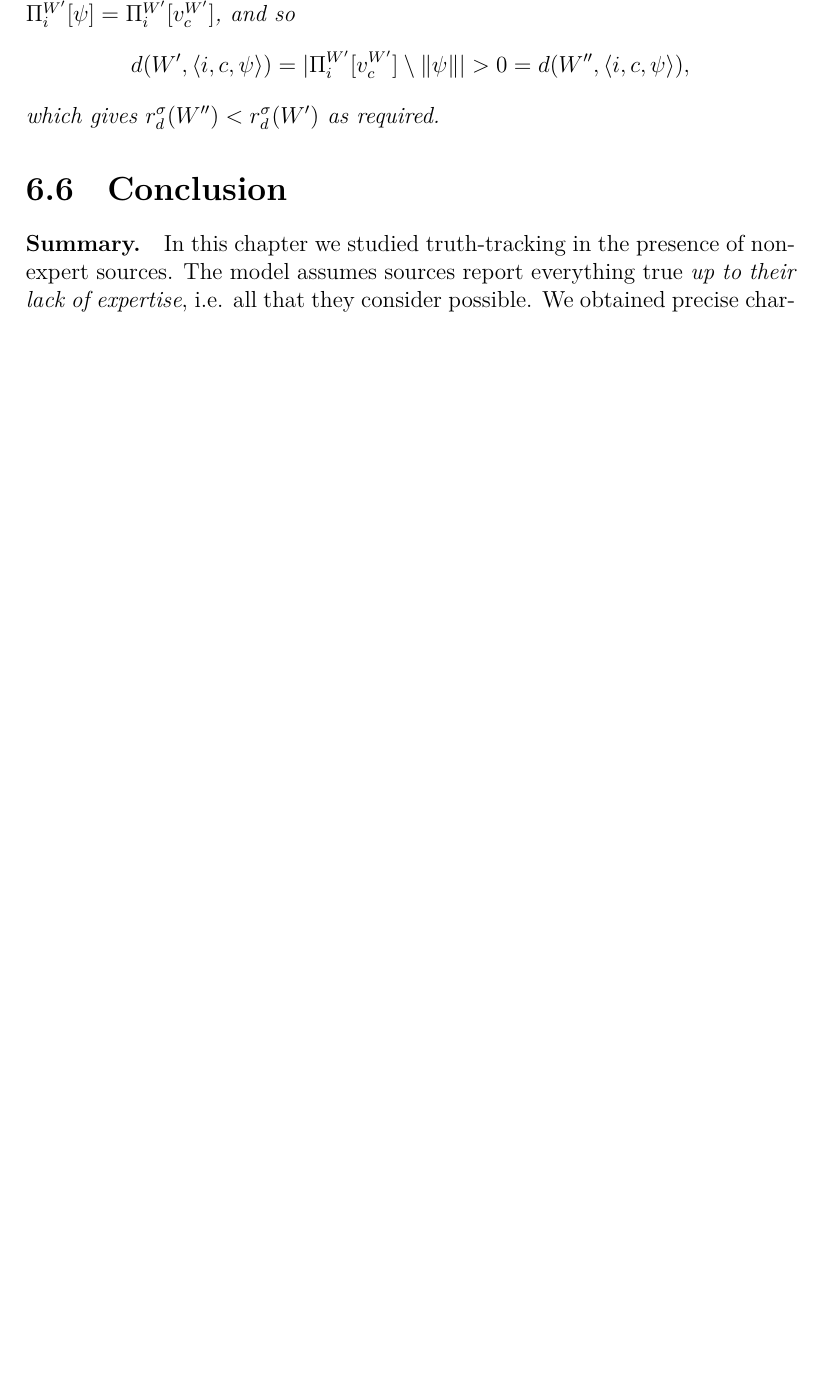
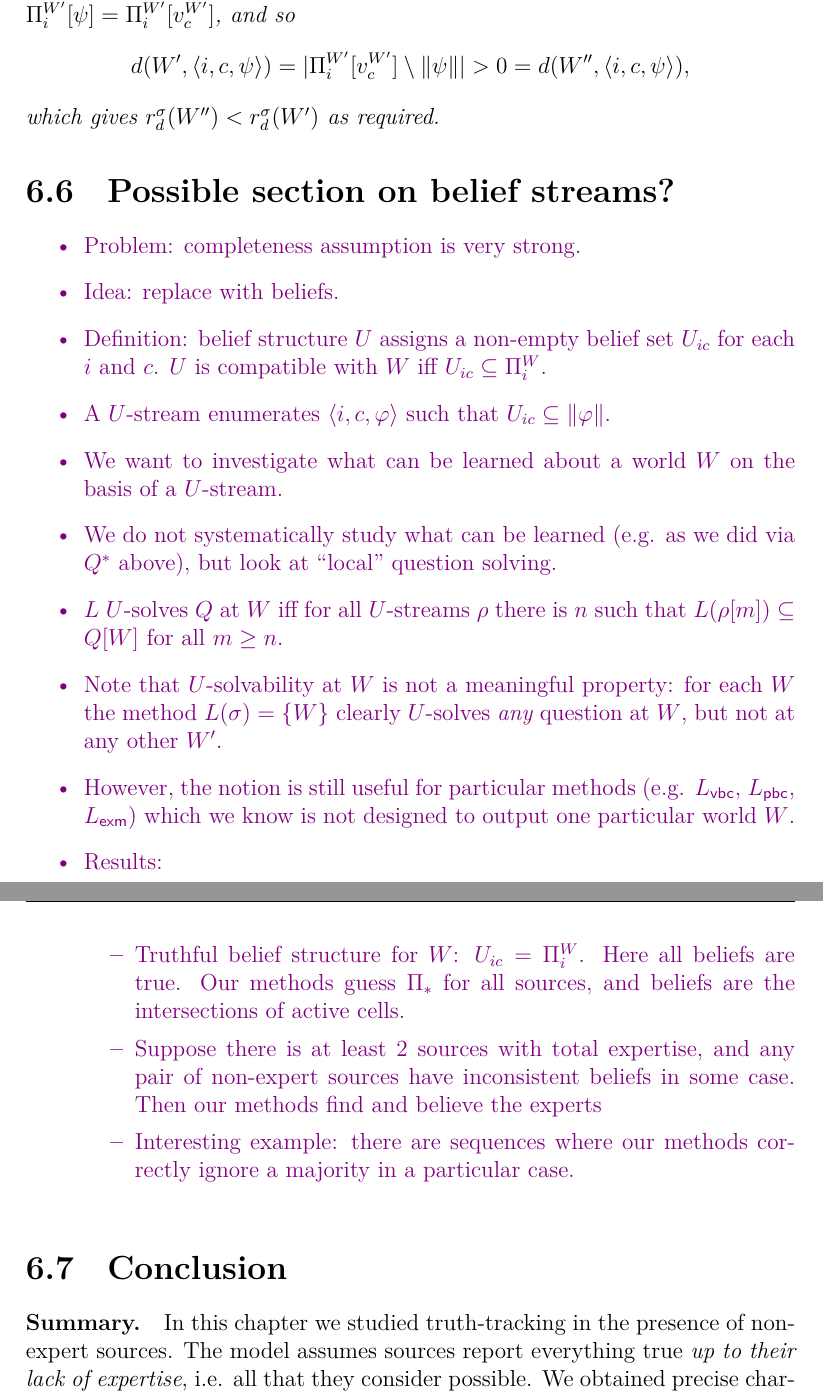
Before and after one commit to joesingo/thesis, a LaTeX thesis (main.tex, which reads chapters/truth-tracking/content.tex): part of page 207 of 225 before the commit and two parts of pages 207 and 208 of 225 after it, the two joined at a grey line, cut so that both start at the same text, the shorter picture padded with empty space. Compiled offline with XeLaTeX.

Commit message:
tt: new bit notes

```diff
--- a/chapters/truth-tracking/content.tex
+++ b/chapters/truth-tracking/content.tex
@@ -1609,6 +1609,43 @@ The proof is essentially identical to that of
     which gives $r_d^\sigma(W'') < r_d^\sigma(W')$ as required.
 \end{example}
 
+\section{Possible section on belief streams?}
+
+\begin{notes}
+    \begin{itemize}
+        \item Problem: completeness assumption is very strong.
+        \item Idea: replace with beliefs.
+        \item Definition: belief structure $U$ assigns a non-empty belief set
+              $U_{ic}$ for each $i$ and $c$. $U$ is compatible with $W$ iff
+              $U_{ic} \subseteq \Pi^W_i$.
+        \item A $U$-stream enumerates $\tuple{i, c, \phi}$ such that $U_{ic}
+              \subseteq \propmods{\phi}$.
+        \item We want to investigate what can be learned about a world $W$ on
+              the basis of a $U$-stream.
+        \item We do not systematically study what can be learned (e.g. as we
+              did via $Q^*$ above), but look at ``local'' question solving.
+        \item $L$ $U$-solves $Q$ at $W$ iff for all $U$-streams $\rho$ there is
+              $n$ such that $L(\rho[m]) \subseteq Q[W]$ for all $m \ge n$.
+        \item Note that $U$-solvability at $W$ is not a meaningful property:
+              for each $W$ the method $L(\sigma) = \{W\}$ clearly $U$-solves
+              \emph{any} question at $W$, but not at any other $W'$.
+        \item However, the notion is still useful for particular methods (e.g.
+              $L_\vbc$, $L_\pbc$, $L_\exm$) which we know is not designed to
+              output one particular world $W$.
+        \item Results:
+        \begin{itemize}
+            \item Truthful belief structure for $W$: $U_{ic} = \Pi^W_i$. Here
+                  all beliefs are true. Our methods guess $\Pi_\ast$ for all
+                  sources, and beliefs are the intersections of active cells.
+            \item Suppose there is at least 2 sources with total expertise, and
+                  any pair of non-expert sources have inconsistent beliefs in
+                  some case. Then our methods find and believe the experts
+            \item Interesting example: there are sequences where our methods
+                  correctly ignore a majority in a particular case.
+        \end{itemize}
+    \end{itemize}
+\end{notes}
+
 \section{Conclusion}
 \label{tt_sec_conclusion}
 
```
Also changed, not shown: chapters/belief-change/content.tex (+1 -1 lines), README.md, thesis.pdf.
